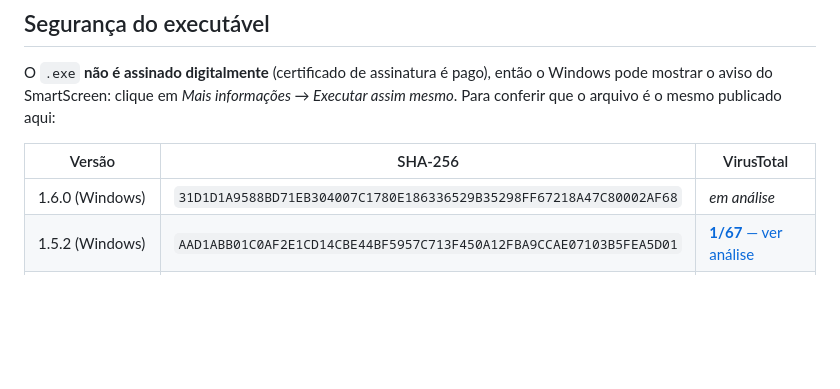
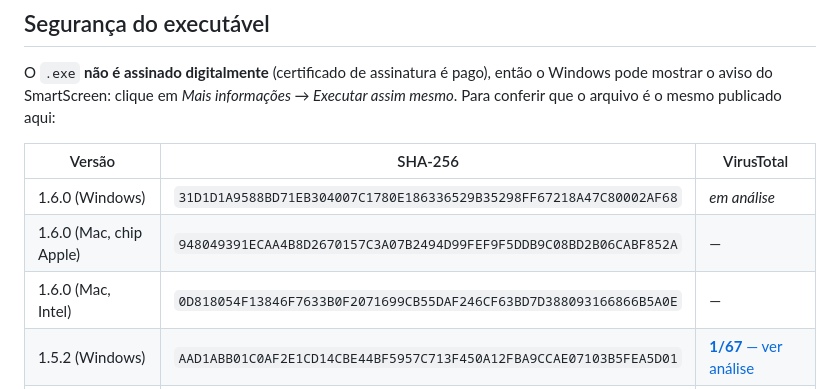
Before and after one commit to llll94/slimedex, a Markdown page: README.md, the part around the change. Rendered like a GitHub page; blank space fills up the shorter version.

Commit message:
README: hashes do Mac da 1.6.0
Co-Authored-By: Claude Opus 5.5 <noreply@anthropic.com>

```diff
--- a/README.md
+++ b/README.md
@@ -103,6 +103,8 @@ O `.exe` **não é assinado digitalmente** (certificado de assinatura é pago),
 | Versão | SHA-256 | VirusTotal |
 |---|---|---|
 | 1.6.0 (Windows) | `31D1D1A9588BD71EB304007C1780E186336529B35298FF67218A47C80002AF68` | _em análise_ |
+| 1.6.0 (Mac, chip Apple) | `948049391ECAA4B8D2670157C3A07B2494D99FEF9F5DDB9C08BD2B06CABF852A` | — |
+| 1.6.0 (Mac, Intel) | `0D818054F13846F7633B0F2071699CB55DAF246CF63BD7D388093166866B5A0E` | — |
 | 1.5.2 (Windows) | `AAD1ABB01C0AF2E1CD14CBE44BF5957C713F450A12FBA9CCAE07103B5FEA5D01` | [**1/67** — ver análise](https://www.virustotal.com/gui/file/aad1abb01c0af2e1cd14cbe44bf5957c713f450a12fba9ccae07103b5fea5d01/detection) |
 | 1.5.2 (Mac, chip Apple) | `05FE6052695EF7B99F759B435D2A05431F242EA1968F8B3B5D23D2B103E720F5` | — |
 | 1.5.2 (Mac, Intel) | `09925518B9FB8C025E80512DB31A0702E3DECF30E6DA0B9B87DAE2DC34487E09` | — |
```
